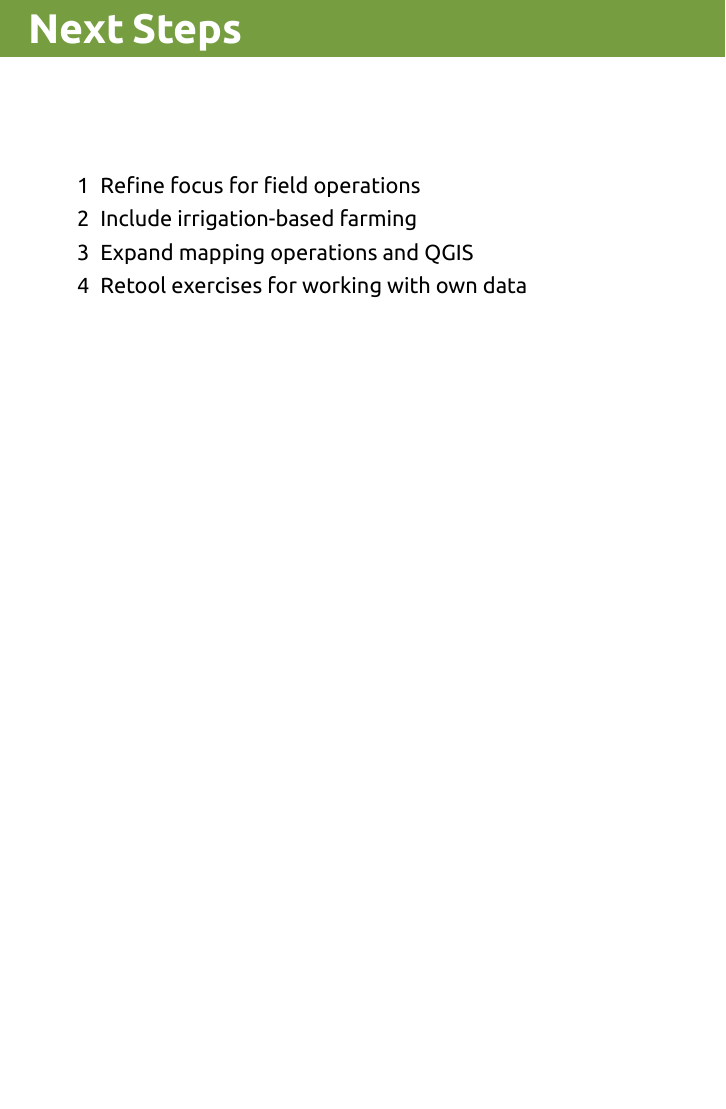
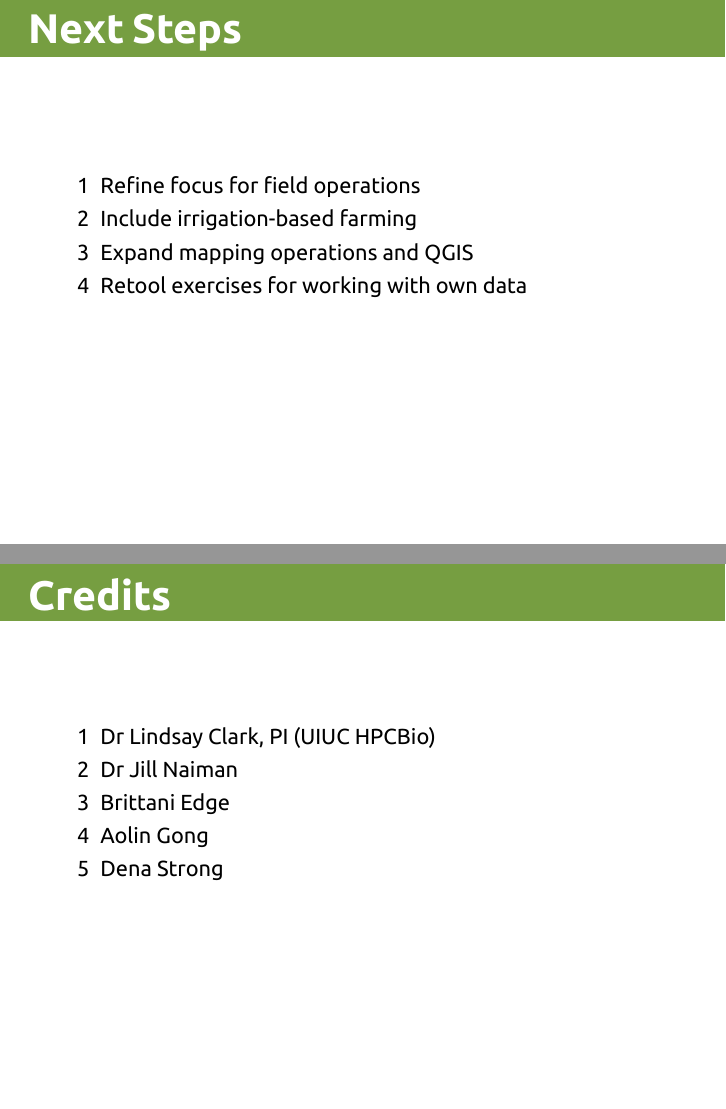
Before and after one commit to davis68/2020-08-carpentrycon-talk, LaTeX slides (pres.tex): page 8 of 9 before the commit and pages 8 and 9 of 10 after it, the two joined at a grey line, the shorter picture padded with empty space. The pictures show the PDF file pres.pdf that the author committed with the source.

Commit message:
Add contributors slide.

```diff
--- a/pres.tex
+++ b/pres.tex
@@ -104,6 +104,18 @@
 
 %%%%%%%%%%%%%%%%%%%%%%%%%%%%%%%%%%%%%%%%%%%%%%%%%%%%%%%%%%%%%%%%%%%%%%%%%%%%%%%%
 \begin{frame}[fragile]
+\frametitle{Credits}
+  \begin{enumerate}[label=\arabic*]
+    \item  Dr Lindsay Clark, PI (UIUC HPCBio)
+    \item  Dr Jill Naiman
+    \item  Brittani Edge
+    \item  Aolin Gong
+    \item  Dena Strong
+  \end{enumerate}
+\end{frame}
+
+%%%%%%%%%%%%%%%%%%%%%%%%%%%%%%%%%%%%%%%%%%%%%%%%%%%%%%%%%%%%%%%%%%%%%%%%%%%%%%%%
+\begin{frame}[fragile]
 \frametitle{Finding Us}
   \begin{tabular}{c l}
     \begin{tabular}{c}
```
Also changed, not shown: pres.pdf.
